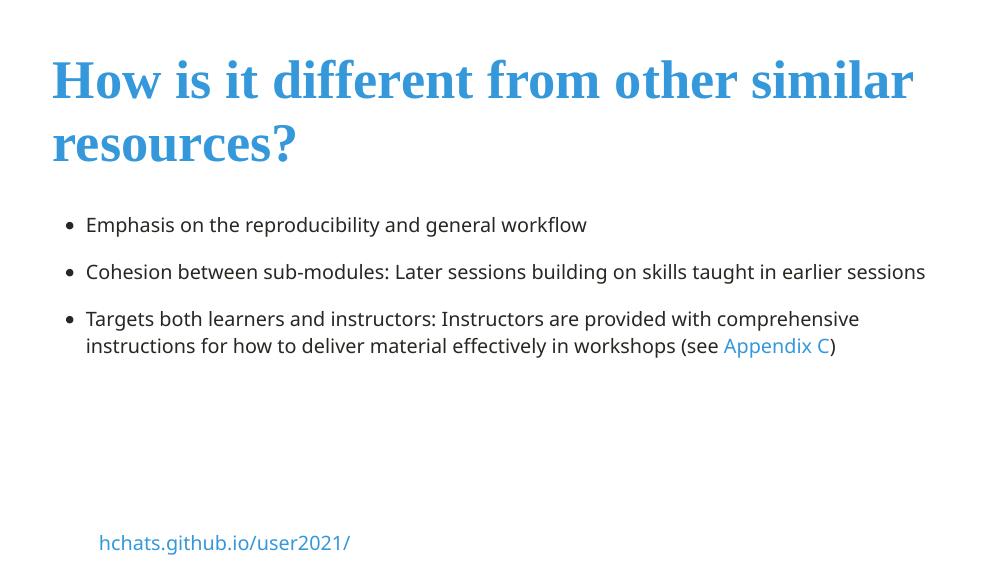
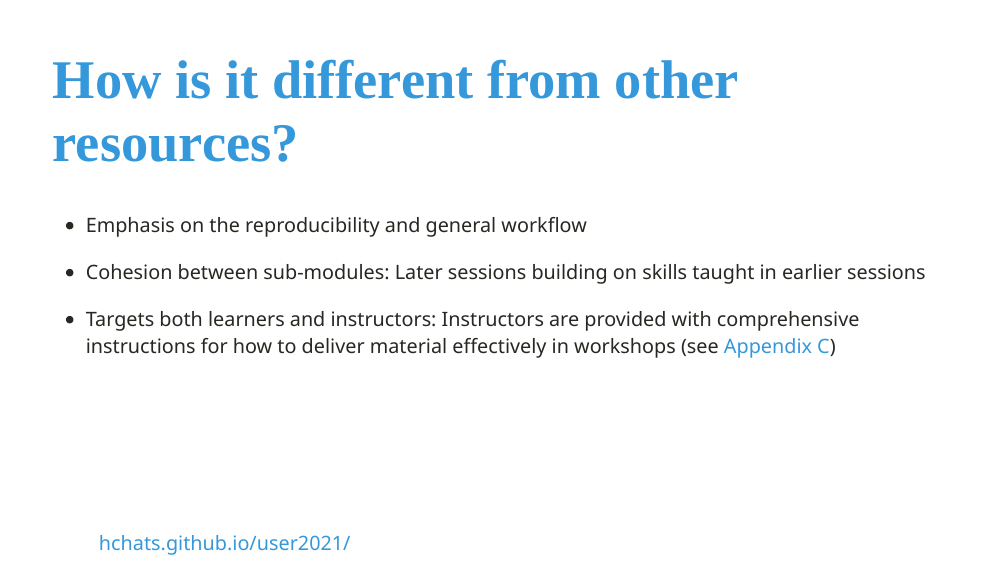
Before and after one commit to hchats/user2021, an R Markdown document (index.Rmd): page 6 of 12. The pictures show the slides in the output file index.html that the author committed with the source; the slides are laid out offline by our stand-in for remark.js, each with all of its steps uncovered, in fonts that may differ from those the slides ask for, and without slide numbers, shadows or browser add-ons.

Commit message:
Final commit before uploading to ConfTool

```diff
--- a/index.Rmd
+++ b/index.Rmd
@@ -100,9 +100,9 @@ knitr::include_graphics("images/r-cubed.jpg")
 
 ---
 
-# How is it different from other similar resources?
+# How is it different from other resources?
 
-- Emphasis on the reproducibility and general workflow
+- Emphasis on reproducibility and general workflow
 
 - Cohesion between sub-modules: Later sessions building on skills taught in earlier sessions
 
```
Also changed, not shown: index.html.
